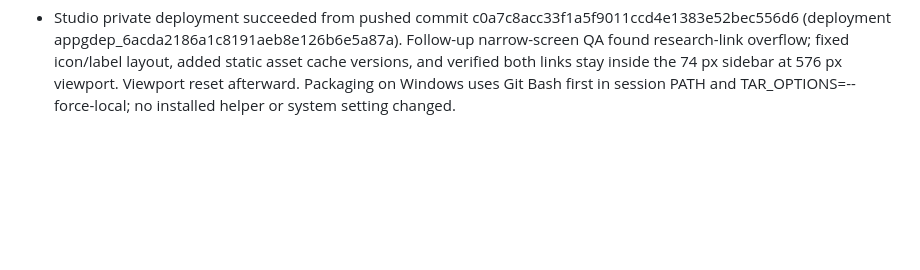
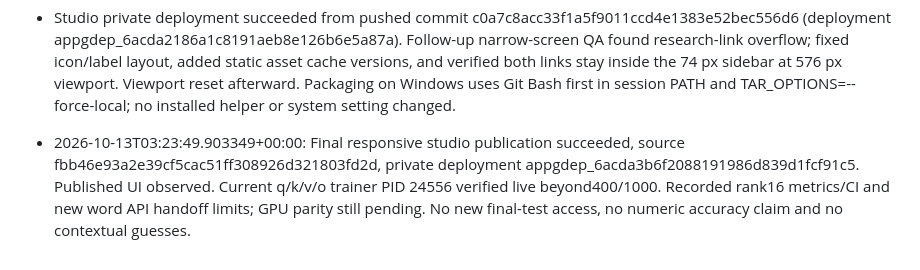
Before and after one commit to Thanujgthub/akshara-ocr, a Markdown page: WORK_LOG.md, the part around the change. Drawn GitHub-style; blank space fills up the shorter version.

```diff
--- a/WORK_LOG.md
+++ b/WORK_LOG.md
@@ -85,3 +85,5 @@
 - Found shipped inference whitespace stripping versus research raw decode; added isolated word API path with explicit matching decoding, quality/truncation/token metadata and resource abstention. No original model files or active training modules changed. Actual GPU parity pending availability. Studio schema1.1 preserves diagnostics through records/export, distinguishes abstention from verified no-text, adds live local research link. 36 tests + JS syntax check passed; browser constant-image result/import/download verified, no GPU model loaded, no fake OCR benchmark or human verification. API restarted separately with revision set. Sites source helper opened exact existing private project before website edits; publishing follows the skill workflow.
 
 - Studio private deployment succeeded from pushed commit c0a7c8acc33f1a5f9011ccd4e1383e52bec556d6 (deployment appgdep_6acda2186a1c8191aeb8e126b6e5a87a). Follow-up narrow-screen QA found research-link overflow; fixed icon/label layout, added static asset cache versions, and verified both links stay inside the 74 px sidebar at 576 px viewport. Viewport reset afterward. Packaging on Windows uses Git Bash first in session PATH and TAR_OPTIONS=--force-local; no installed helper or system setting changed.
+
+- 2026-10-13T03:23:49.903349+00:00: Final responsive studio publication succeeded, source fbb46e93a2e39cf5cac51ff308926d321803fd2d, private deployment appgdep_6acda3b6f2088191986d839d1fcf91c5. Published UI observed. Current q/k/v/o trainer PID 24556 verified live beyond400/1000. Recorded rank16 metrics/CI and new word API handoff limits; GPU parity still pending. No new final-test access, no numeric accuracy claim and no contextual guesses.
```
Also changed, not shown: PROJECT_STATE.md (+6 -0 lines).
